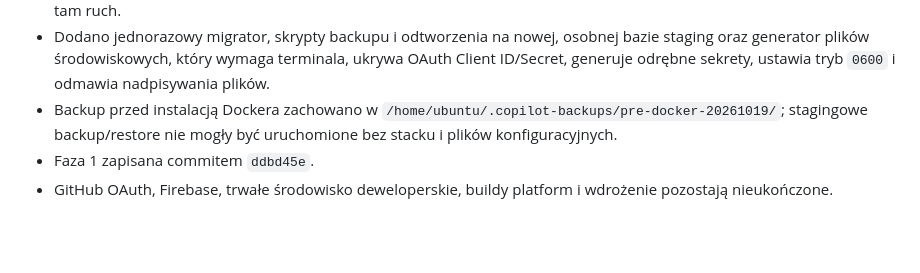
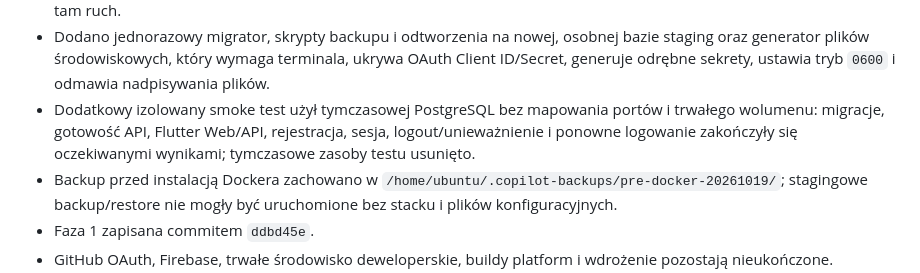
Before and after one commit to kursap1906-lang/Aplikacja-Git, a Markdown page: PROJECT_STATUS.md, the part around the change. GitHub-like rendering; blank space fills up the shorter version.

```diff
--- a/PROJECT_STATUS.md
+++ b/PROJECT_STATUS.md
@@ -29,6 +29,7 @@ Ostatnia aktualizacja: 2026-10-19
 - `npm audit --omit=dev` zgłasza zero podatności; produkcyjny obraz Docker został zbudowany z OpenSSL dla Prisma i bundla Flutter Web. Izolowany test HTTP potwierdził stronę Flutter, health liveness i 404 API; test nie opublikował portów na hoście.
 - Compose staging, production i proxy przechodzą walidację; wszystkie trzy Caddyfile są poprawne. Staging i production mają osobne sieci edge oraz sieci PostgreSQL bez publicznego portu. `Caddyfile` udostępnia tylko staging; preproduction odpowiada `503` na domenie production do czasu weryfikacji TLS; dopiero `Caddyfile.production` kieruje tam ruch.
 - Dodano jednorazowy migrator, skrypty backupu i odtworzenia na nowej, osobnej bazie staging oraz generator plików środowiskowych, który wymaga terminala, ukrywa OAuth Client ID/Secret, generuje odrębne sekrety, ustawia tryb `0600` i odmawia nadpisywania plików.
+- Dodatkowy izolowany smoke test użył tymczasowej PostgreSQL bez mapowania portów i trwałego wolumenu: migracje, gotowość API, Flutter Web/API, rejestracja, sesja, logout/unieważnienie i ponowne logowanie zakończyły się oczekiwanymi wynikami; tymczasowe zasoby testu usunięto.
 - Backup przed instalacją Dockera zachowano w `/home/ubuntu/.copilot-backups/pre-docker-20261019/`; stagingowe backup/restore nie mogły być uruchomione bez stacku i plików konfiguracyjnych.
 - Faza 1 zapisana commitem `ddbd45e`.
 - GitHub OAuth, Firebase, trwałe środowisko deweloperskie, buildy platform i wdrożenie pozostają nieukończone.
```
Also changed, not shown: README.md (+4 -0 lines), TASKS.md (+4 -3 lines).
